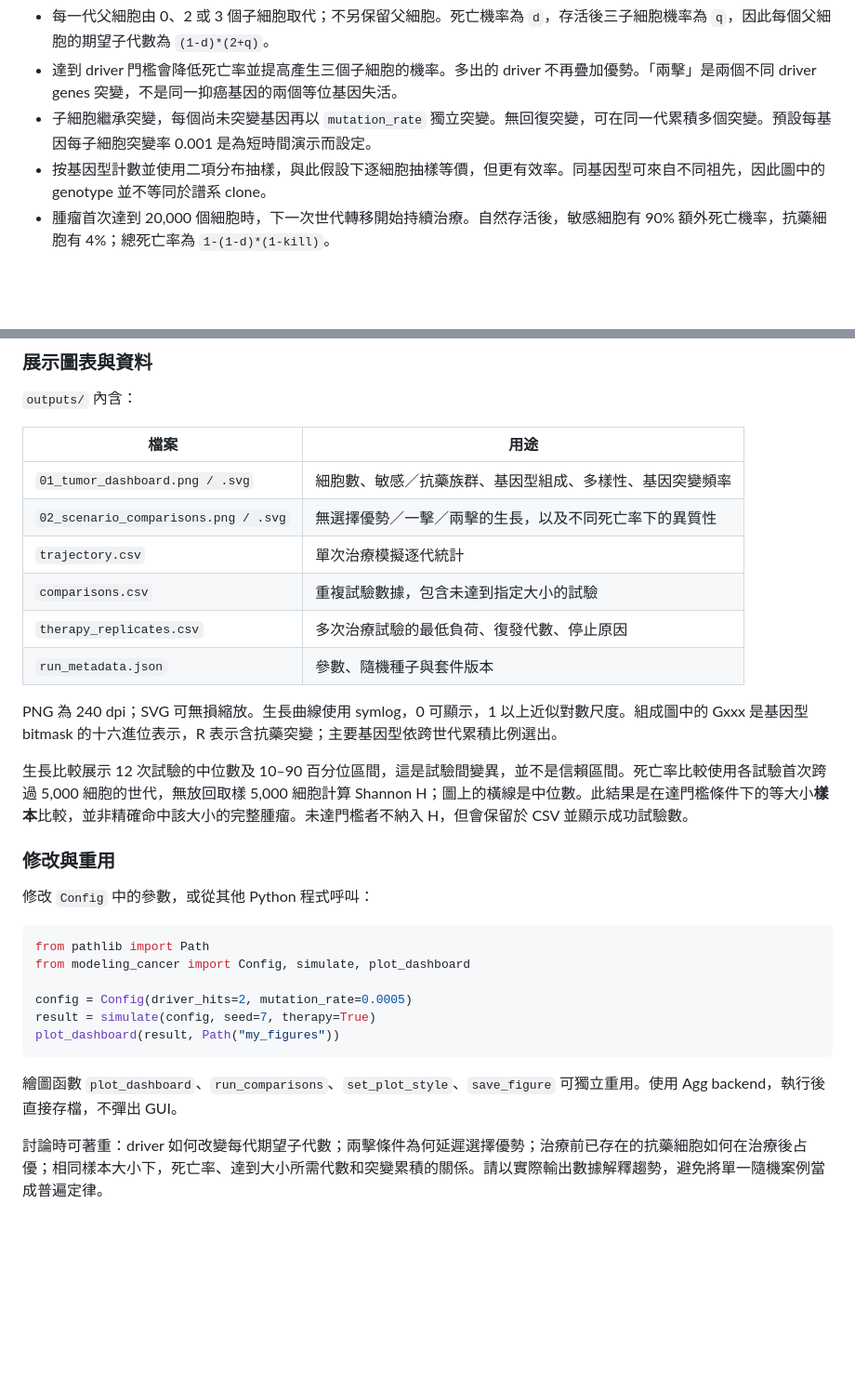
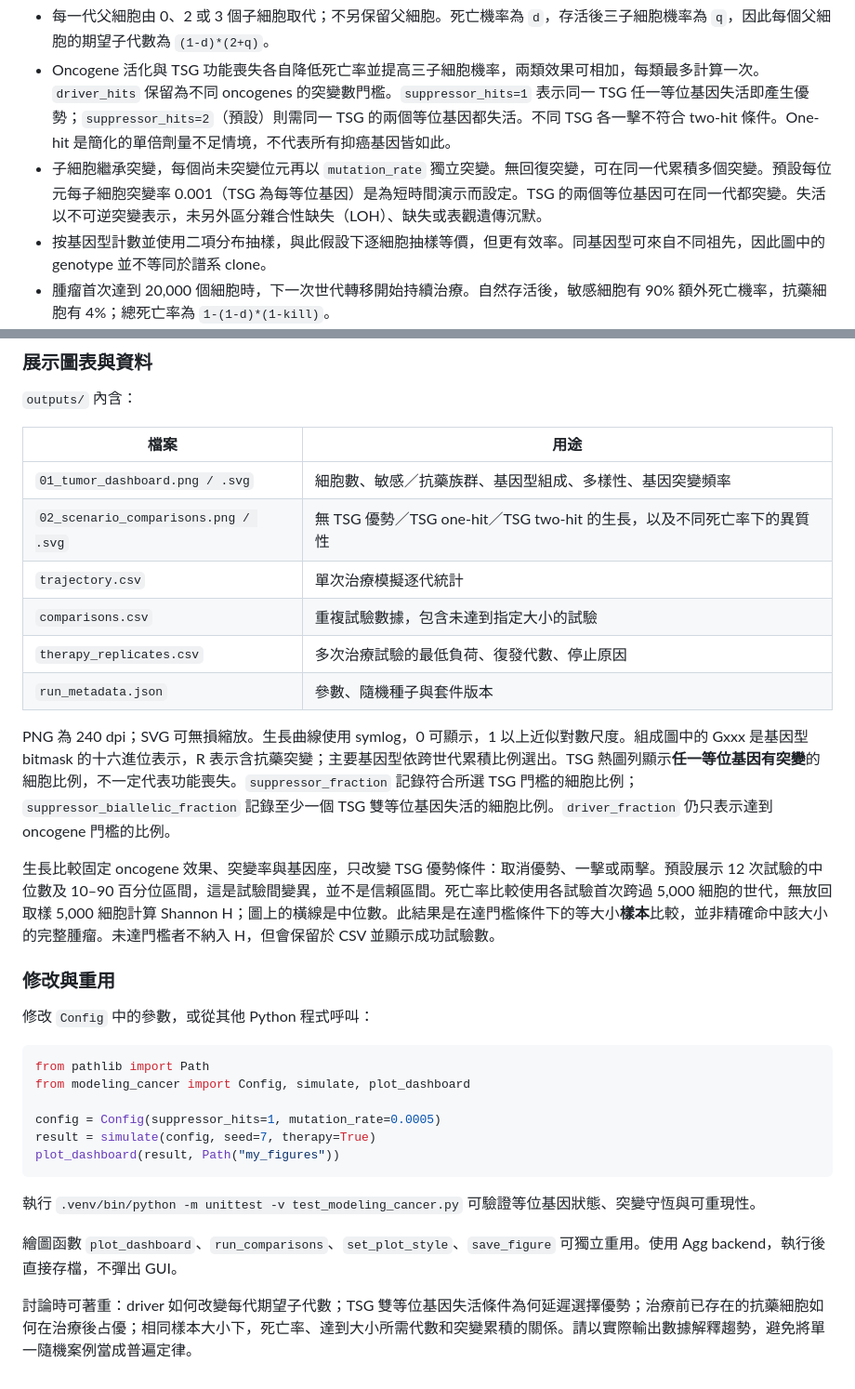
Before and after one commit to astcgt/bme6120-tumor-modeling, a Markdown page: README.md, 2 parts joined by grey strips. Shown at 93% size. Rendered like a GitHub page; blank space fills up the shorter version.

````diff
--- a/README.md
+++ b/README.md
@@ -98,6 +102,6 @@ VS Code 可將 Python interpreter 選為此資料夾的 `.venv/bin/python`。套
 - 每一代父細胞由 0、2 或 3 個子細胞取代；不另保留父細胞。死亡機率為 `d`，存活後三子細胞機率為 `q`，因此每個父細胞的期望子代數為 `(1-d)*(2+q)`。
-- 達到 driver 門檻會降低死亡率並提高產生三個子細胞的機率。多出的 driver 不再疊加優勢。「兩擊」是兩個不同 driver genes 突變，不是同一抑癌基因的兩個等位基因失活。
-- 子細胞繼承突變，每個尚未突變基因再以 `mutation_rate` 獨立突變。無回復突變，可在同一代累積多個突變。預設每基因每子細胞突變率 0.001 是為短時間演示而設定。
+- Oncogene 活化與 TSG 功能喪失各自降低死亡率並提高三子細胞機率，兩類效果可相加，每類最多計算一次。`driver_hits` 保留為不同 oncogenes 的突變數門檻。`suppressor_hits=1` 表示同一 TSG 任一等位基因失活即產生優勢；`suppressor_hits=2`（預設）則需同一 TSG 的兩個等位基因都失活。不同 TSG 各一擊不符合 two-hit 條件。One-hit 是簡化的單倍劑量不足情境，不代表所有抑癌基因皆如此。
+- 子細胞繼承突變，每個尚未突變位元再以 `mutation_rate` 獨立突變。無回復突變，可在同一代累積多個突變。預設每位元每子細胞突變率 0.001（TSG 為每等位基因）是為短時間演示而設定。TSG 的兩個等位基因可在同一代都突變。失活以不可逆突變表示，未另外區分雜合性缺失（LOH）、缺失或表觀遺傳沉默。
 - 按基因型計數並使用二項分布抽樣，與此假設下逐細胞抽樣等價，但更有效率。同基因型可來自不同祖先，因此圖中的 genotype 並不等同於譜系 clone。
 - 腫瘤首次達到 20,000 個細胞時，下一次世代轉移開始持續治療。自然存活後，敏感細胞有 90% 額外死亡機率，抗藥細胞有 4%；總死亡率為 `1-(1-d)*(1-kill)`。
 - 抗藥突變可在治療前或治療期間出現；治療不會直接提高突變率。新突變在子代產生時發生，其生存優勢於下一代生效。
@@ -111,15 +115,15 @@ VS Code 可將 Python interpreter 選為此資料夾的 `.venv/bin/python`。套
 | 檔案 | 用途 |
 | --- | --- |
 | `01_tumor_dashboard.png / .svg` | 細胞數、敏感／抗藥族群、基因型組成、多樣性、基因突變頻率 |
-| `02_scenario_comparisons.png / .svg` | 無選擇優勢／一擊／兩擊的生長，以及不同死亡率下的異質性 |
+| `02_scenario_comparisons.png / .svg` | 無 TSG 優勢／TSG one-hit／TSG two-hit 的生長，以及不同死亡率下的異質性 |
 | `trajectory.csv` | 單次治療模擬逐代統計 |
 | `comparisons.csv` | 重複試驗數據，包含未達到指定大小的試驗 |
 | `therapy_replicates.csv` | 多次治療試驗的最低負荷、復發代數、停止原因 |
 | `run_metadata.json` | 參數、隨機種子與套件版本 |
 
-PNG 為 240 dpi；SVG 可無損縮放。生長曲線使用 symlog，0 可顯示，1 以上近似對數尺度。組成圖中的 Gxxx 是基因型 bitmask 的十六進位表示，R 表示含抗藥突變；主要基因型依跨世代累積比例選出。
+PNG 為 240 dpi；SVG 可無損縮放。生長曲線使用 symlog，0 可顯示，1 以上近似對數尺度。組成圖中的 Gxxx 是基因型 bitmask 的十六進位表示，R 表示含抗藥突變；主要基因型依跨世代累積比例選出。TSG 熱圖列顯示**任一等位基因有突變**的細胞比例，不一定代表功能喪失。`suppressor_fraction` 記錄符合所選 TSG 門檻的細胞比例；`suppressor_biallelic_fraction` 記錄至少一個 TSG 雙等位基因失活的細胞比例。`driver_fraction` 仍只表示達到 oncogene 門檻的比例。
 
-生長比較展示 12 次試驗的中位數及 10–90 百分位區間，這是試驗間變異，並不是信賴區間。死亡率比較使用各試驗首次跨過 5,000 細胞的世代，無放回取樣 5,000 細胞計算 Shannon H；圖上的橫線是中位數。此結果是在達門檻條件下的等大小**樣本**比較，並非精確命中該大小的完整腫瘤。未達門檻者不納入 H，但會保留於 CSV 並顯示成功試驗數。
+生長比較固定 oncogene 效果、突變率與基因座，只改變 TSG 優勢條件：取消優勢、一擊或兩擊。預設展示 12 次試驗的中位數及 10–90 百分位區間，這是試驗間變異，並不是信賴區間。死亡率比較使用各試驗首次跨過 5,000 細胞的世代，無放回取樣 5,000 細胞計算 Shannon H；圖上的橫線是中位數。此結果是在達門檻條件下的等大小**樣本**比較，並非精確命中該大小的完整腫瘤。未達門檻者不納入 H，但會保留於 CSV 並顯示成功試驗數。
 
 ### 修改與重用
 
@@ -129,11 +133,13 @@ PNG 為 240 dpi；SVG 可無損縮放。生長曲線使用 symlog，0 可顯示
 from pathlib import Path
 from modeling_cancer import Config, simulate, plot_dashboard
 
-config = Config(driver_hits=2, mutation_rate=0.0005)
+config = Config(suppressor_hits=1, mutation_rate=0.0005)
 result = simulate(config, seed=7, therapy=True)
 plot_dashboard(result, Path("my_figures"))
 ```
 
+執行 `.venv/bin/python -m unittest -v test_modeling_cancer.py` 可驗證等位基因狀態、突變守恆與可重現性。
+
 繪圖函數 `plot_dashboard`、`run_comparisons`、`set_plot_style`、`save_figure` 可獨立重用。使用 Agg backend，執行後直接存檔，不彈出 GUI。
 
-討論時可著重：driver 如何改變每代期望子代數；兩擊條件為何延遲選擇優勢；治療前已存在的抗藥細胞如何在治療後占優；相同樣本大小下，死亡率、達到大小所需代數和突變累積的關係。請以實際輸出數據解釋趨勢，避免將單一隨機案例當成普遍定律。
+討論時可著重：driver 如何改變每代期望子代數；TSG 雙等位基因失活條件為何延遲選擇優勢；治療前已存在的抗藥細胞如何在治療後占優；相同樣本大小下，死亡率、達到大小所需代數和突變累積的關係。請以實際輸出數據解釋趨勢，避免將單一隨機案例當成普遍定律。
````
Also changed, not shown: other parts of README.md (+13 -9 lines), outputs/01_tumor_dashboard.png, outputs/02_scenario_comparisons.png, 8 other files.
